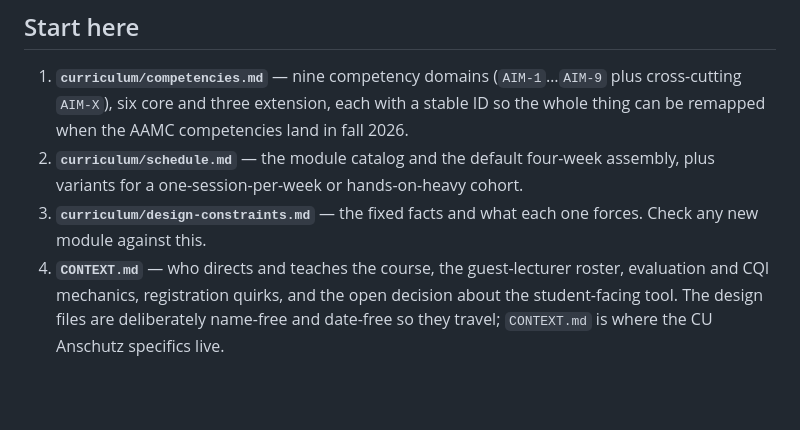
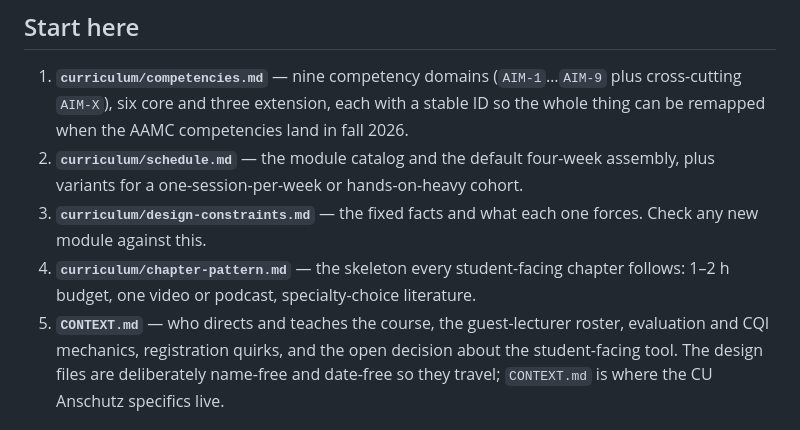
Before and after one commit to seandavi/ai-in-medicine-curriculum, a Markdown page: README.md, the part around the change. Rendered like a GitHub page; blank space fills up the shorter version.

```diff
--- a/README.md
+++ b/README.md
@@ -13,7 +13,9 @@ medical students. ~40 students, Zoom-only, ungraded. Successor to IDPT 8079.
    assembly, plus variants for a one-session-per-week or hands-on-heavy cohort.
 3. **`curriculum/design-constraints.md`** — the fixed facts and what each one
    forces. Check any new module against this.
-4. **`CONTEXT.md`** — who directs and teaches the course, the guest-lecturer
+4. **`curriculum/chapter-pattern.md`** — the skeleton every student-facing
+   chapter follows: 1–2 h budget, one video or podcast, specialty-choice literature.
+5. **`CONTEXT.md`** — who directs and teaches the course, the guest-lecturer
    roster, evaluation and CQI mechanics, registration quirks, and the open
    decision about the student-facing tool. The design files are deliberately
    name-free and date-free so they travel; `CONTEXT.md` is where the CU
```
Also changed, not shown: curriculum/chapter-pattern.md (added, +74 -0 lines).
